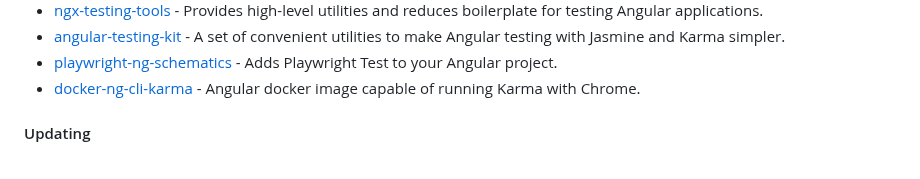
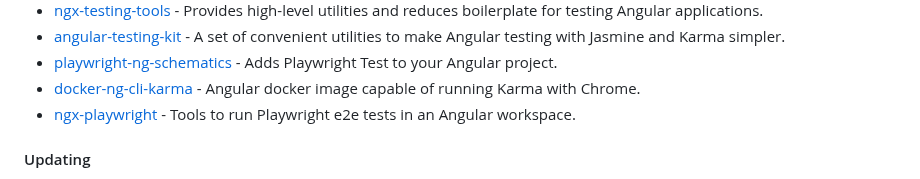
Before and after one commit to dev-arrow/awesome-angular, a Markdown page: README.md, the part around the change. GitHub-like rendering.

Commit message:
docs: add ngx-playwright (#896)

```diff
--- a/README.md
+++ b/README.md
@@ -822,6 +822,7 @@ become an Angular expert.
 * [angular-testing-kit](https://github.com/lazycuh/angular-testing-kit) - A set of convenient utilities to make Angular testing with Jasmine and Karma simpler.
 * [playwright-ng-schematics](https://github.com/playwright-community/playwright-ng-schematics) - Adds Playwright Test to your Angular project.
 * [docker-ng-cli-karma](https://github.com/trion-development/docker-ng-cli-karma) - Angular docker image capable of running Karma with Chrome.
+* [ngx-playwright](https://github.com/bgotink/ngx-playwright) - Tools to run Playwright e2e tests in an Angular workspace.
 
 #### Updating
 
```
